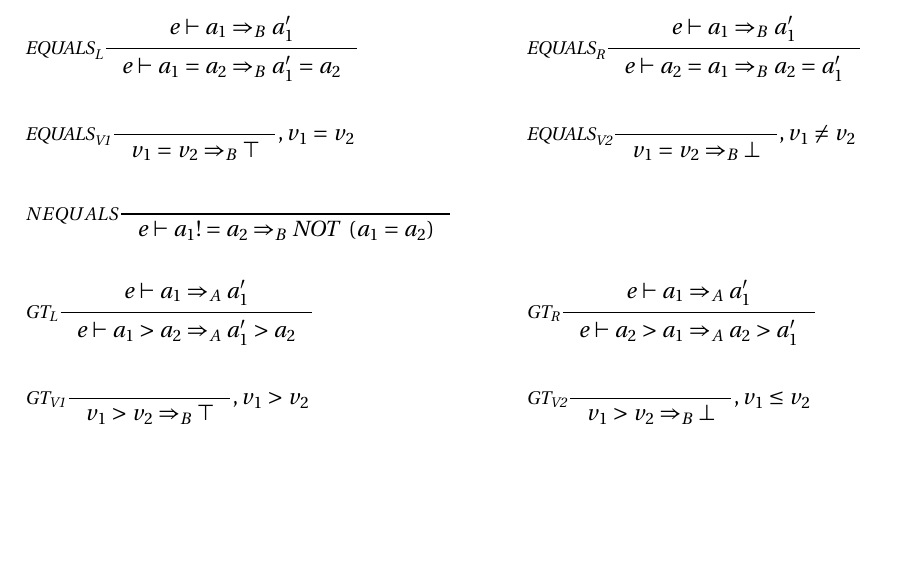
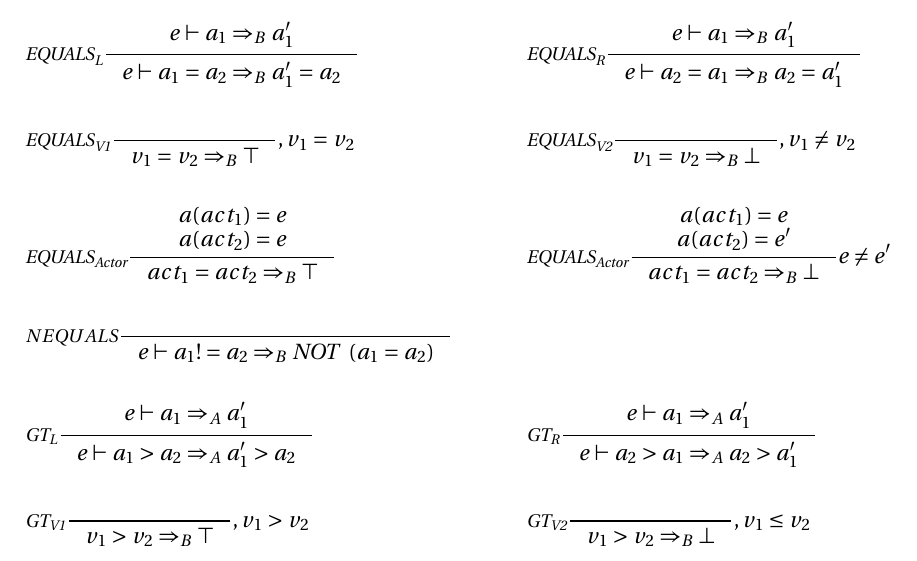
Before and after one commit to simonvandel/TLDR, a LaTeX thesis (Report/master.tex, which reads Report/Design/Semantik/semantik.tex): part of page 59 of 70, cut so that both start at the same text, the shorter picture padded with empty space. Compiled offline with pdfLaTeX.

Commit message:
Actor comparison i semantik

```diff
--- a/Report/Design/Semantik/semantik.tex
+++ b/Report/Design/Semantik/semantik.tex
@@ -188,6 +188,13 @@ $e = \text{Symbols} \rightharpoonup \text{Stm} \times \text{Symbols}$
                     {v_1 = v_2 \Rightarrow_B \bot}
 										{, v_1 \neq v_2}
 \\\\
+&\inference[$\text{EQUALS}_\text{Actor}$]{a(act_1) = e\\ a(act_2) = e}
+                    {act_1 = act_2 \Rightarrow_B \top}
+&
+&\inference[$\text{EQUALS}_\text{Actor}$]{a(act_1) = e\\ a(act_2) = e'}
+                    {act_1 = act_2 \Rightarrow_B \bot}
+										{e \neq e'}
+\\\\
 &\inference[$NEQUALS$]{}
                     {e \vdash a_1 != a_2 \Rightarrow_B \Tnot (a_1 = a_2)}
 \\\\
```
